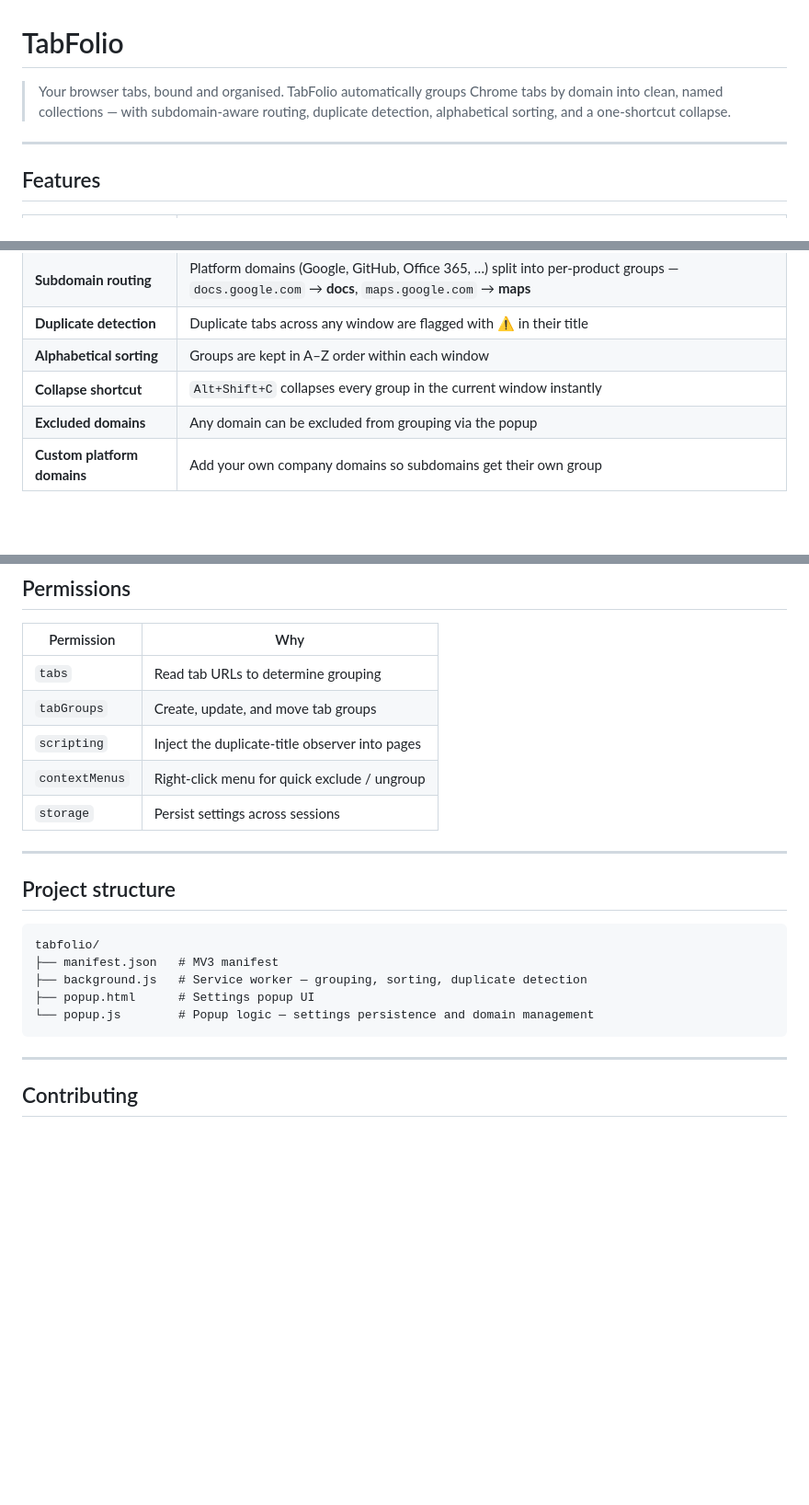
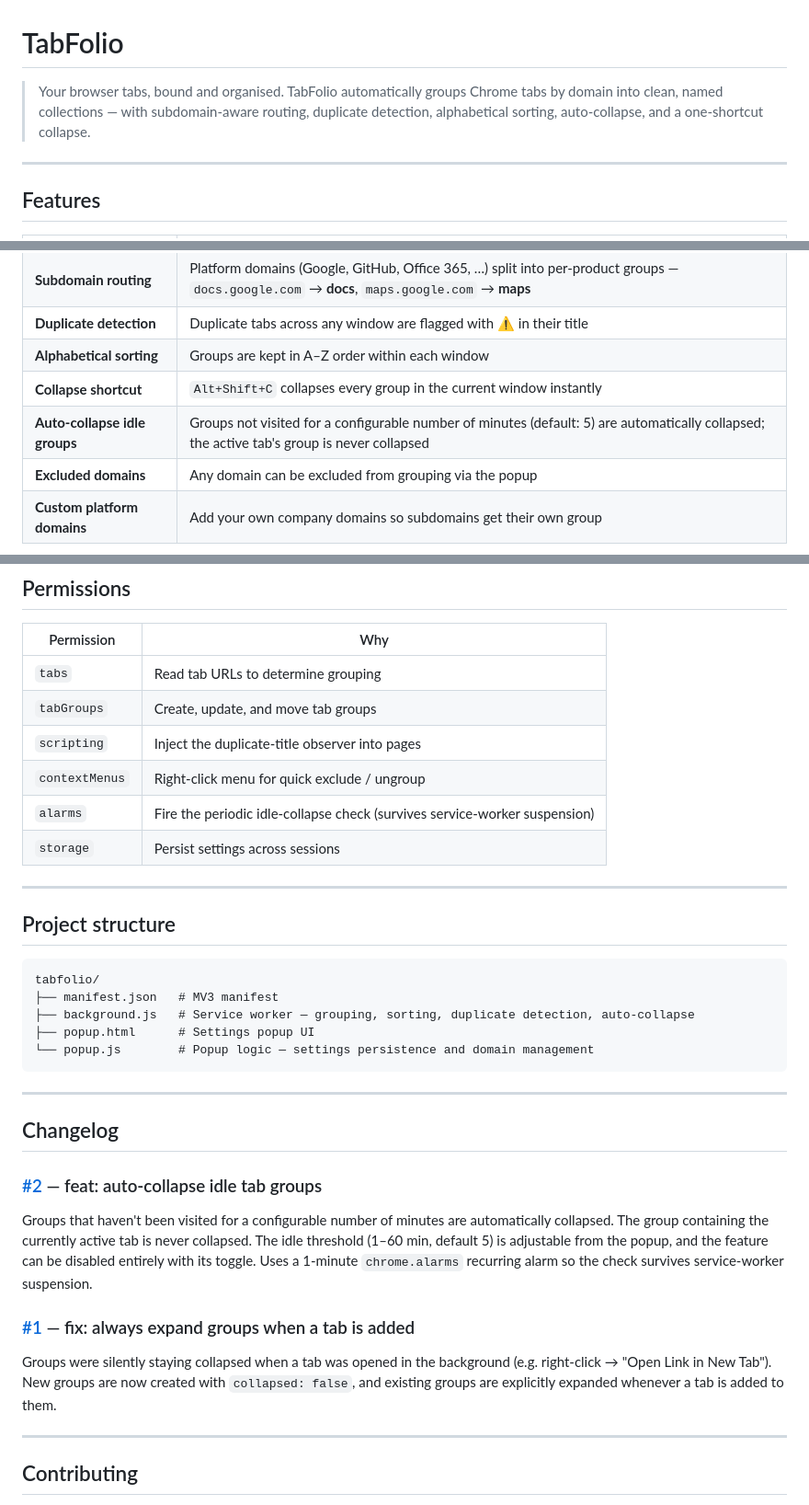
Before and after one commit to osamaao/TabFolio, a Markdown page: README.md, 3 parts joined by grey strips. Shown at 92% size. Rendered like a GitHub page; blank space fills up the shorter version.

````diff
--- a/README.md
+++ b/README.md
@@ -1,6 +1,6 @@
 # TabFolio
 
-> Your browser tabs, bound and organised. TabFolio automatically groups Chrome tabs by domain into clean, named collections — with subdomain-aware routing, duplicate detection, alphabetical sorting, and a one-shortcut collapse.
+> Your browser tabs, bound and organised. TabFolio automatically groups Chrome tabs by domain into clean, named collections — with subdomain-aware routing, duplicate detection, alphabetical sorting, auto-collapse, and a one-shortcut collapse.
 
 ---
 
@@ -14,6 +14,7 @@
 | **Duplicate detection**     | Duplicate tabs across any window are flagged with ⚠️ in their title                                                                         |
 | **Alphabetical sorting**    | Groups are kept in A–Z order within each window                                                                                             |
 | **Collapse shortcut**       | `Alt+Shift+C` collapses every group in the current window instantly                                                                         |
+| **Auto-collapse idle groups** | Groups not visited for a configurable number of minutes (default: 5) are automatically collapsed; the active tab's group is never collapsed |
 | **Excluded domains**        | Any domain can be excluded from grouping via the popup                                                                                      |
 | **Custom platform domains** | Add your own company domains so subdomains get their own group                                                                              |
 
@@ -80,6 +81,7 @@ To remap, visit `chrome://extensions/shortcuts`.
 | `tabGroups`    | Create, update, and move tab groups            |
 | `scripting`    | Inject the duplicate-title observer into pages |
 | `contextMenus` | Right-click menu for quick exclude / ungroup   |
+| `alarms`       | Fire the periodic idle-collapse check (survives service-worker suspension) |
 | `storage`      | Persist settings across sessions               |
 
 
@@ -90,10 +92,22 @@ To remap, visit `chrome://extensions/shortcuts`.
 ```
 tabfolio/
 ├── manifest.json   # MV3 manifest
-├── background.js   # Service worker — grouping, sorting, duplicate detection
+├── background.js   # Service worker — grouping, sorting, duplicate detection, auto-collapse
 ├── popup.html      # Settings popup UI
 └── popup.js        # Popup logic — settings persistence and domain management
 ```
+
+---
+
+## Changelog
+
+### [#2](https://github.com/osamaao/TabFolio/pull/2) — feat: auto-collapse idle tab groups
+
+Groups that haven't been visited for a configurable number of minutes are automatically collapsed. The group containing the currently active tab is never collapsed. The idle threshold (1–60 min, default 5) is adjustable from the popup, and the feature can be disabled entirely with its toggle. Uses a 1-minute `chrome.alarms` recurring alarm so the check survives service-worker suspension.
+
+### [#1](https://github.com/osamaao/TabFolio/pull/1) — fix: always expand groups when a tab is added
+
+Groups were silently staying collapsed when a tab was opened in the background (e.g. right-click → "Open Link in New Tab"). New groups are now created with `collapsed: false`, and existing groups are explicitly expanded whenever a tab is added to them.
 
 ---
 
````
